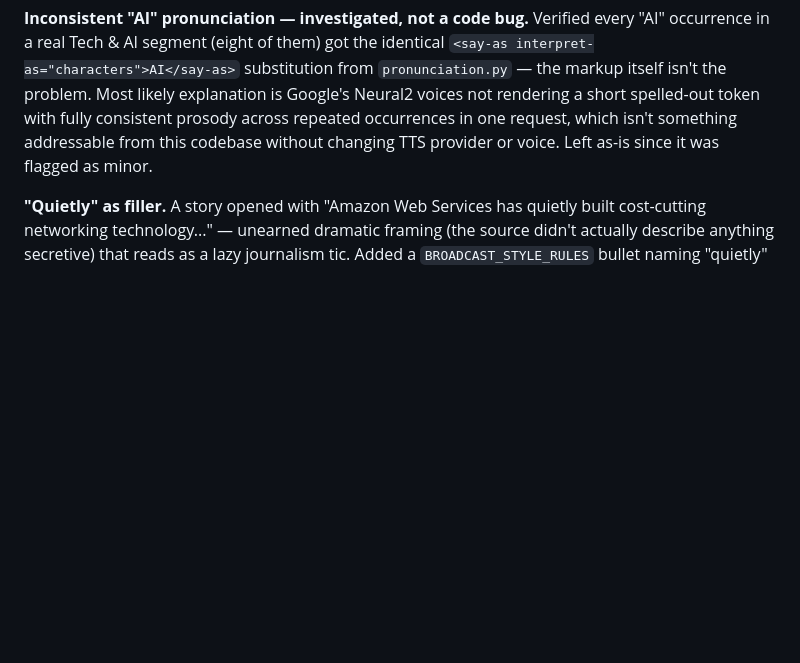
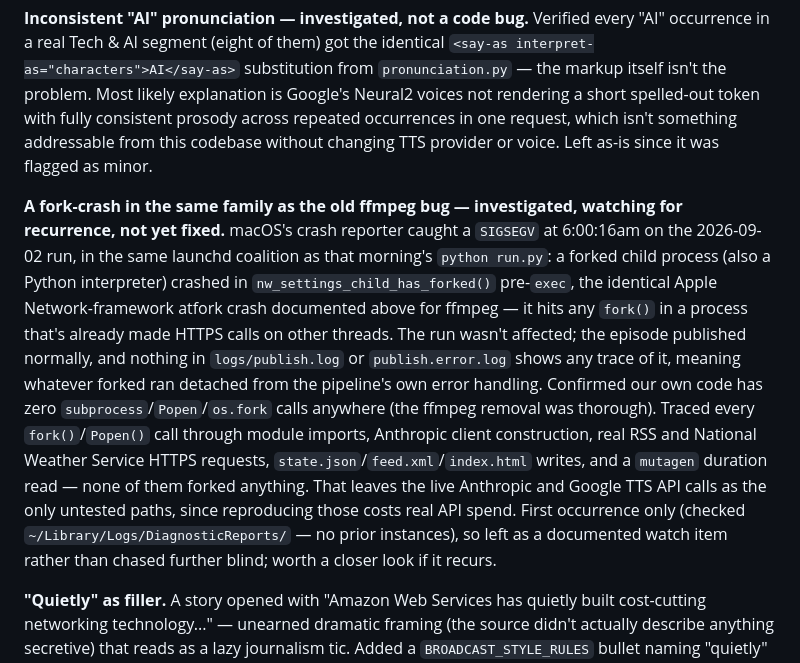
Before and after one commit to ellewiz/personalized-news-podcast, a Markdown page: README.md, the part around the change. Drawn GitHub-style; blank space fills up the shorter version.

Commit message:
Document a fork-crash on the 2026-09-02 run, same family as the ffmpeg bug
Non-fatal (episode published fine) and a first occurrence. Ruled out our
own code (zero subprocess/fork calls) and every free-to-test pipeline
path via fork tracing; the only untested paths are the live Anthropic and
Google TTS calls, which cost real API spend to reproduce. Watching for
recurrence rather than chasing further blind.

Co-Authored-By: Claude Sonnet 5 <noreply@anthropic.com>

```diff
--- a/README.md
+++ b/README.md
@@ -651,6 +651,28 @@ repeated occurrences in one request, which isn't something addressable
 from this codebase without changing TTS provider or voice. Left as-is
 since it was flagged as minor.
 
+**A fork-crash in the same family as the old ffmpeg bug — investigated,
+watching for recurrence, not yet fixed.** macOS's crash reporter caught a
+`SIGSEGV` at 6:00:16am on the 2026-09-02 run, in the same launchd
+coalition as that morning's `python run.py`: a forked child process (also
+a Python interpreter) crashed in `nw_settings_child_has_forked()`
+pre-`exec`, the identical Apple Network-framework atfork crash documented
+above for ffmpeg — it hits any `fork()` in a process that's already made
+HTTPS calls on other threads. The run wasn't affected; the episode
+published normally, and nothing in `logs/publish.log` or
+`publish.error.log` shows any trace of it, meaning whatever forked ran
+detached from the pipeline's own error handling. Confirmed our own code
+has zero `subprocess`/`Popen`/`os.fork` calls anywhere (the ffmpeg
+removal was thorough). Traced every `fork()`/`Popen()` call through
+module imports, Anthropic client construction, real RSS and National
+Weather Service HTTPS requests, `state.json`/`feed.xml`/`index.html`
+writes, and a `mutagen` duration read — none of them forked anything.
+That leaves the live Anthropic and Google TTS API calls as the only
+untested paths, since reproducing those costs real API spend. First
+occurrence only (checked `~/Library/Logs/DiagnosticReports/` — no prior
+instances), so left as a documented watch item rather than chased
+further blind; worth a closer look if it recurs.
+
 **"Quietly" as filler.** A story opened with "Amazon Web Services has
 quietly built cost-cutting networking technology..." — unearned dramatic
 framing (the source didn't actually describe anything secretive) that
```
